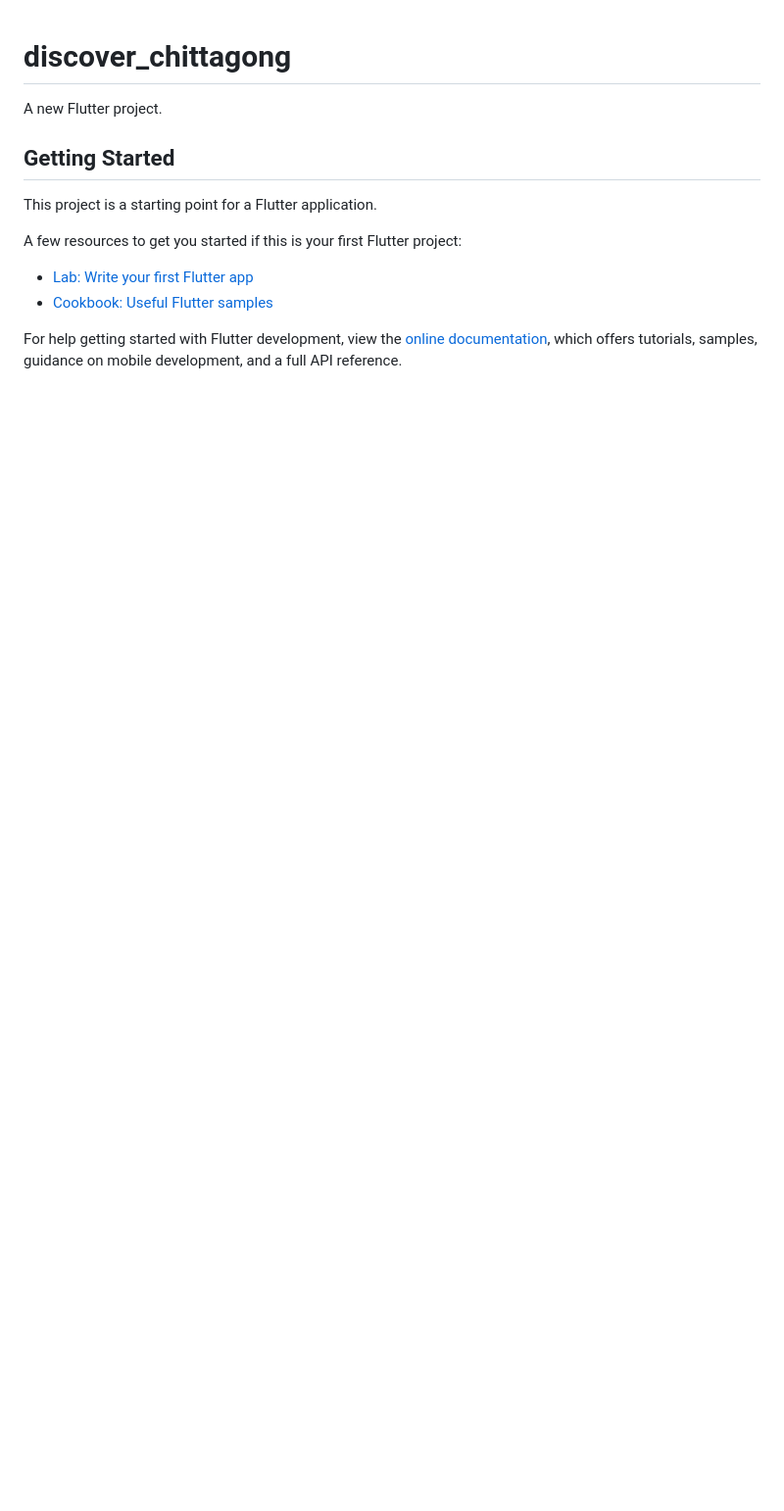
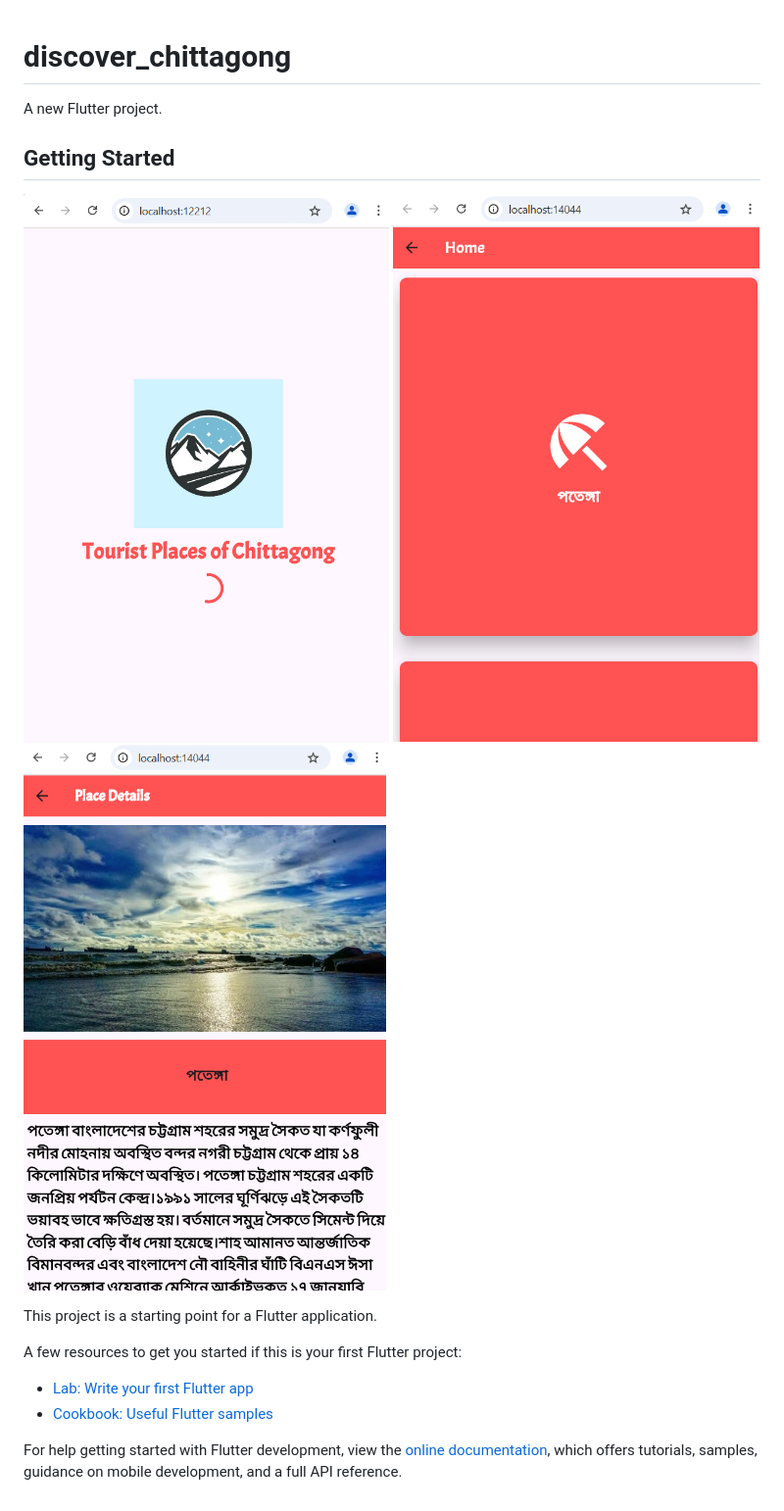
Before and after one commit to promi1234/tourist_place_chittagong, a Markdown page: README.md, the part around the change. Shown: that part at 98% size. GitHub-like rendering; pictures changed too: assets/images/ss1.png (added), assets/images/ss2.png (added), assets/images/ss3.png (added); blank space fills up the shorter version.

Commit message:
Initial commit

```diff
--- a/README.md
+++ b/README.md
@@ -3,6 +3,9 @@
 A new Flutter project.
 
 ## Getting Started
+![screenshot](assets/images/ss1.png)
+![screenshot](assets/images/ss2.png)
+![screenshot](assets/images/ss3.png)
 
 This project is a starting point for a Flutter application.
 
```
